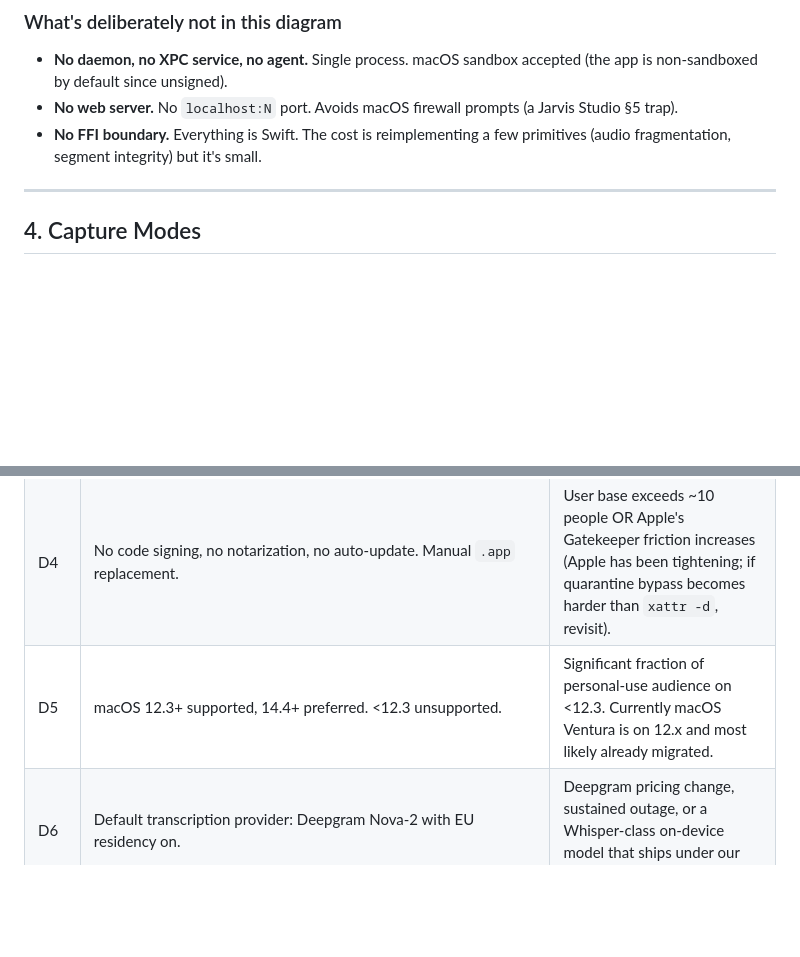
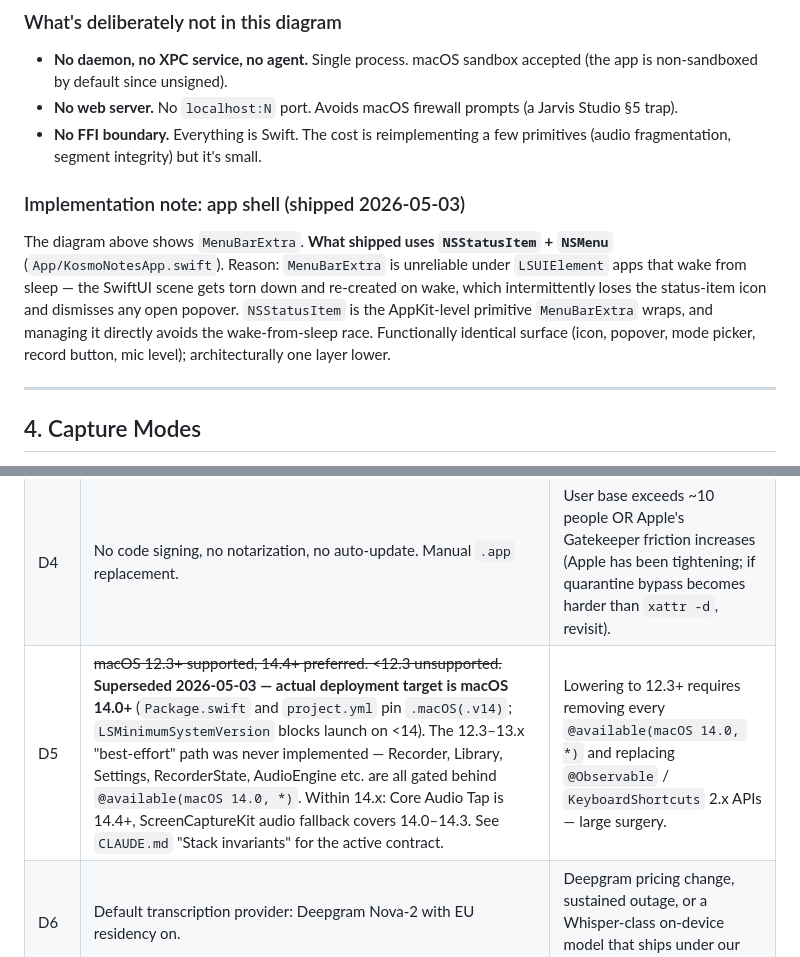
Before and after one commit to Ivlad003/kosmo-notes, a Markdown page: docs/plans/2026-05-02-jarvis-note-design.md, 2 parts joined by grey strips. Drawn GitHub-style; blank space fills up the shorter version.

Commit message:
docs(spec): close last 2 doc drifts from 2026-05-03 audit triage
Two design-doc edits requested by audit triage §1.2 + §4.3:

- §3 High-Level Architecture: add "Implementation note: app shell"
  paragraph after the diagram. Diagram shows MenuBarExtra; what shipped
  uses NSStatusItem + NSMenu. Reason recorded: MenuBarExtra wakes-from-
  sleep unreliably under LSUIElement; NSStatusItem is the AppKit primitive
  it wraps and avoids the race.

- §15 Decision Log D5: was "macOS 12.3+ supported, 14.4+ preferred,
  <12.3 unsupported." Strikethrough'd and superseded — actual deployment
  target is macOS 14.0+ (Package.swift / project.yml pin .v14;
  LSMinimumSystemVersion blocks <14 launch; every relevant type is gated
  behind @available(macOS 14.0, *)). Points readers at CLAUDE.md "Stack
  invariants" for the active contract.

Items 1, 2, 4 from the audit-triage execution order were already in
place at the time of this commit:
- D15 (batch-vs-streaming, §15) — landed in earlier commit
- SUPERSEDED banner on .omc/plans/...v1-implementation.md — landed earlier
- Release checklist already on 14.4 / 14.6 / 15.x ARM matrix

Pre-release backlog after this commit is just: manual smoke pass on real
hardware (audit §4.4) + post-release refactor backlog (audit §4.1 / §4.2).

Co-Authored-By: Claude Opus 4.7 (1M context) <noreply@anthropic.com>

```diff
--- a/docs/plans/2026-05-02-jarvis-note-design.md
+++ b/docs/plans/2026-05-02-jarvis-note-design.md
@@ -155,6 +155,10 @@ The deferred-and-resurrected Jarvis Studio was 24 days of plan, ~5 weeks of buil
 - **No daemon, no XPC service, no agent.** Single process. macOS sandbox accepted (the app is non-sandboxed by default since unsigned).
 - **No web server.** No `localhost:N` port. Avoids macOS firewall prompts (a Jarvis Studio §5 trap).
 - **No FFI boundary.** Everything is Swift. The cost is reimplementing a few primitives (audio fragmentation, segment integrity) but it's small.
+
+### Implementation note: app shell (shipped 2026-05-03)
+
+The diagram above shows `MenuBarExtra`. **What shipped uses `NSStatusItem` + `NSMenu`** (`App/KosmoNotesApp.swift`). Reason: `MenuBarExtra` is unreliable under `LSUIElement` apps that wake from sleep — the SwiftUI scene gets torn down and re-created on wake, which intermittently loses the status-item icon and dismisses any open popover. `NSStatusItem` is the AppKit-level primitive `MenuBarExtra` wraps, and managing it directly avoids the wake-from-sleep race. Functionally identical surface (icon, popover, mode picker, record button, mic level); architecturally one layer lower.
 
 ---
 
@@ -1055,7 +1059,7 @@ On version bump, run a migration function. v1 ships with `schema_version: 1`; fu
 | D2 | Cloud-only transcription. No local Whisper. | OpenAI Whisper Pro Tier or equivalent at-cost local-quality model that's <500 MB and ships in our binary — none exists today. |
 | D3 | Ollama via REST is the ONE local-LLM path. No bundled inference. | Apple ships an MLX framework with a stable model-pull API + sub-15-MB inference engine for chat models. Currently MLX requires the model artifacts live in the app or be downloaded — not v1-friendly. |
 | D4 | No code signing, no notarization, no auto-update. Manual `.app` replacement. | User base exceeds ~10 people OR Apple's Gatekeeper friction increases (Apple has been tightening; if quarantine bypass becomes harder than `xattr -d`, revisit). |
-| D5 | macOS 12.3+ supported, 14.4+ preferred. <12.3 unsupported. | Significant fraction of personal-use audience on <12.3. Currently macOS Ventura is on 12.x and most likely already migrated. |
+| D5 | ~~macOS 12.3+ supported, 14.4+ preferred. <12.3 unsupported.~~ **Superseded 2026-05-03 — actual deployment target is macOS 14.0+** (`Package.swift` and `project.yml` pin `.macOS(.v14)`; `LSMinimumSystemVersion` blocks launch on <14). The 12.3–13.x "best-effort" path was never implemented — Recorder, Library, Settings, RecorderState, AudioEngine etc. are all gated behind `@available(macOS 14.0, *)`. Within 14.x: Core Audio Tap is 14.4+, ScreenCaptureKit audio fallback covers 14.0–14.3. See `CLAUDE.md` "Stack invariants" for the active contract. | Lowering to 12.3+ requires removing every `@available(macOS 14.0, *)` and replacing `@Observable` / `KeyboardShortcuts` 2.x APIs — large surgery. |
 | D6 | Default transcription provider: Deepgram Nova-2 with EU residency on. | Deepgram pricing change, sustained outage, or a Whisper-class on-device model that ships under our binary-size limit. |
 | D7 | Default LLM provider: Anthropic Claude Sonnet (latest). | Anthropic pricing change or capability regression vs OpenAI / OpenRouter. |
 | D8 | No telemetry. No analytics. No auth. No payments. | Single-user product positioning changes (e.g., starts charging). Personal use only — no revisit expected. |
```
